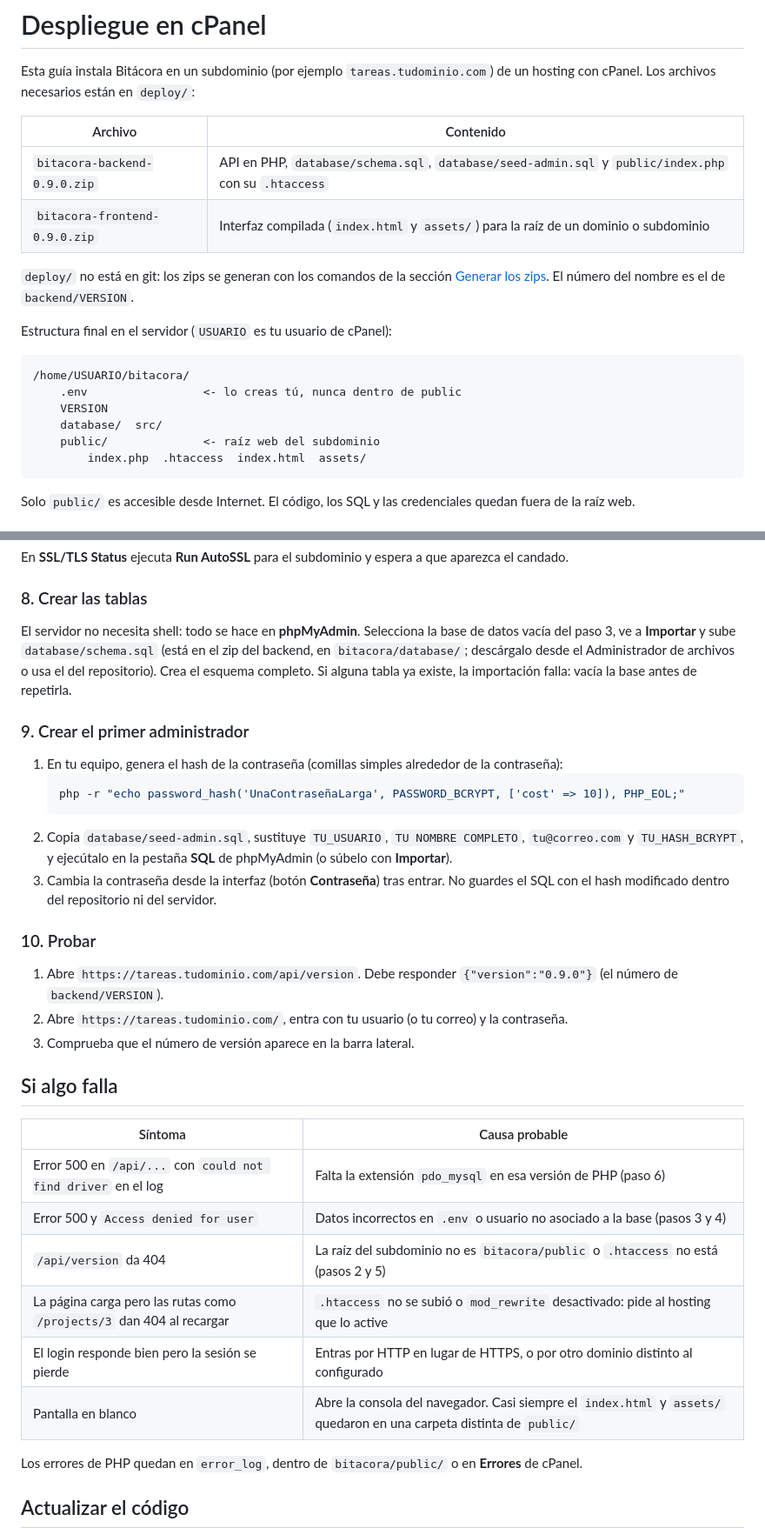
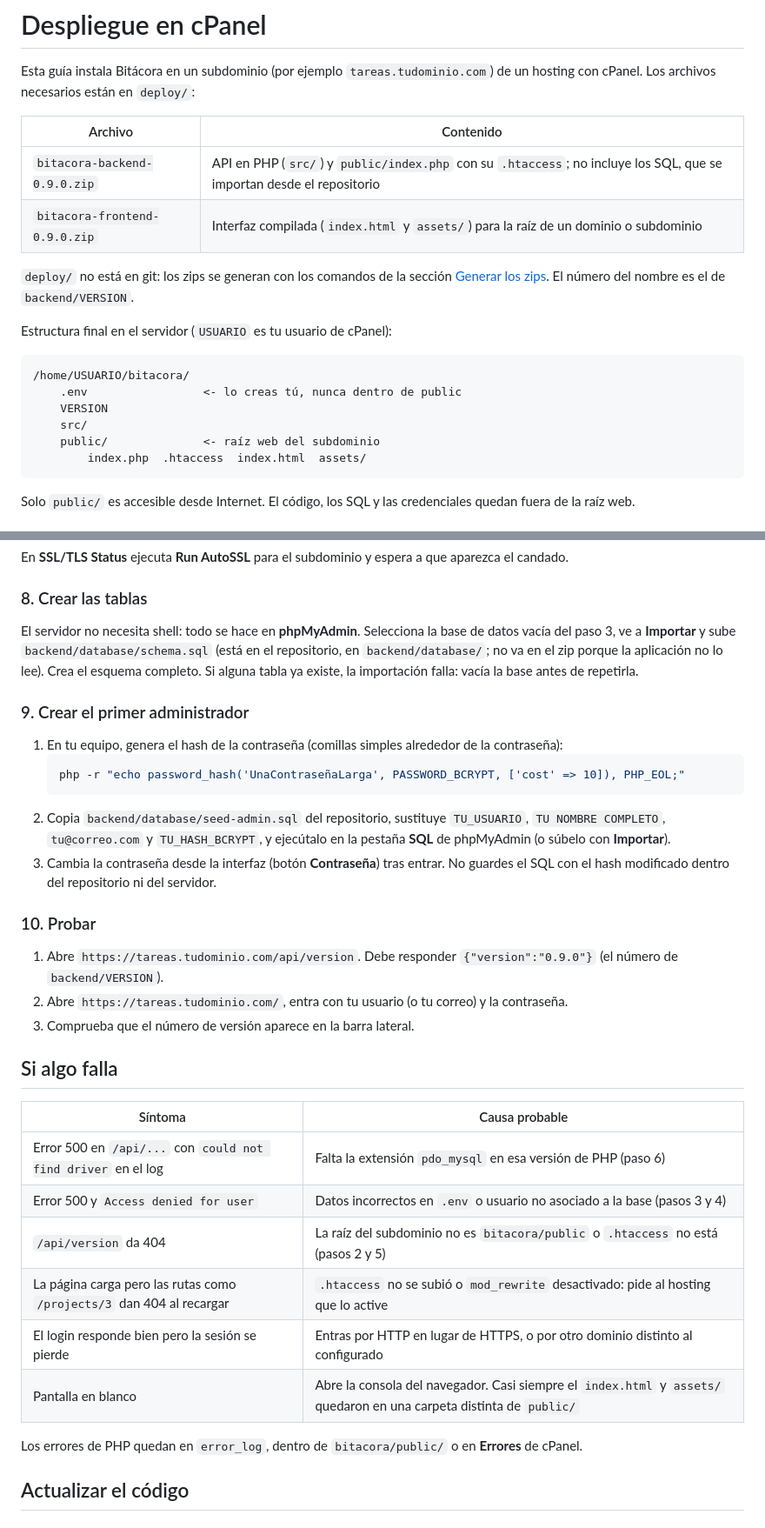
Before and after one commit to sigifredo/bitacora, a Markdown page: docs/despliegue-cpanel.md, 2 parts joined by grey strips. Shown at 87% size. Rendered like a GitHub page.

Commit message:
docs: la guía de cPanel ya no incluye los SQL en el zip del backend
Los archivos de database/ no los lee la aplicación, así que se quitan del zip y de la estructura del servidor; schema.sql y seed-admin.sql se toman del repositorio para importarlos en phpMyAdmin.

````diff
--- a/docs/despliegue-cpanel.md
+++ b/docs/despliegue-cpanel.md
@@ -2,10 +2,10 @@
 
 Esta guía instala Bitácora en un subdominio (por ejemplo `tareas.tudominio.com`) de un hosting con cPanel. Los archivos necesarios están en `deploy/`:
 
-| Archivo                       | Contenido                                                                                            |
-| ----------------------------- | ---------------------------------------------------------------------------------------------------- |
-| `bitacora-backend-0.9.0.zip`  | API en PHP, `database/schema.sql`, `database/seed-admin.sql` y `public/index.php` con su `.htaccess` |
-| `bitacora-frontend-0.9.0.zip` | Interfaz compilada (`index.html` y `assets/`) para la raíz de un dominio o subdominio                |
+| Archivo | Contenido |
+| --- | --- |
+| `bitacora-backend-0.9.0.zip` | API en PHP (`src/`) y `public/index.php` con su `.htaccess`; no incluye los SQL, que se importan desde el repositorio |
+| `bitacora-frontend-0.9.0.zip` | Interfaz compilada (`index.html` y `assets/`) para la raíz de un dominio o subdominio |
 
 `deploy/` no está en git: los zips se generan con los comandos de la sección [Generar los zips](#generar-los-zips). El número del nombre es el de `backend/VERSION`.
 
@@ -15,7 +15,7 @@ Estructura final en el servidor (`USUARIO` es tu usuario de cPanel):
 /home/USUARIO/bitacora/
     .env                 <- lo creas tú, nunca dentro de public
     VERSION
-    database/  src/
+    src/
     public/              <- raíz web del subdominio
         index.php  .htaccess  index.html  assets/
 ```
@@ -86,7 +86,7 @@ En **SSL/TLS Status** ejecuta **Run AutoSSL** para el subdominio y espera a que
 
 ### 8. Crear las tablas
 
-El servidor no necesita shell: todo se hace en **phpMyAdmin**. Selecciona la base de datos vacía del paso 3, ve a **Importar** y sube `database/schema.sql` (está en el zip del backend, en `bitacora/database/`; descárgalo desde el Administrador de archivos o usa el del repositorio). Crea el esquema completo. Si alguna tabla ya existe, la importación falla: vacía la base antes de repetirla.
+El servidor no necesita shell: todo se hace en **phpMyAdmin**. Selecciona la base de datos vacía del paso 3, ve a **Importar** y sube `backend/database/schema.sql` (está en el repositorio, en `backend/database/`; no va en el zip porque la aplicación no lo lee). Crea el esquema completo. Si alguna tabla ya existe, la importación falla: vacía la base antes de repetirla.
 
 ### 9. Crear el primer administrador
 
@@ -94,7 +94,7 @@ El servidor no necesita shell: todo se hace en **phpMyAdmin**. Selecciona la bas
     ```bash
     php -r "echo password_hash('UnaContraseñaLarga', PASSWORD_BCRYPT, ['cost' => 10]), PHP_EOL;"
     ```
-2. Copia `database/seed-admin.sql`, sustituye `TU_USUARIO`, `TU NOMBRE COMPLETO`, `tu@correo.com` y `TU_HASH_BCRYPT`, y ejecútalo en la pestaña **SQL** de phpMyAdmin (o súbelo con **Importar**).
+2. Copia `backend/database/seed-admin.sql` del repositorio, sustituye `TU_USUARIO`, `TU NOMBRE COMPLETO`, `tu@correo.com` y `TU_HASH_BCRYPT`, y ejecútalo en la pestaña **SQL** de phpMyAdmin (o súbelo con **Importar**).
 3. Cambia la contraseña desde la interfaz (botón **Contraseña**) tras entrar. No guardes el SQL con el hash modificado dentro del repositorio ni del servidor.
 
 ### 10. Probar
@@ -105,14 +105,14 @@ El servidor no necesita shell: todo se hace en **phpMyAdmin**. Selecciona la bas
 
 ## Si algo falla
 
-| Síntoma                                                               | Causa probable                                                                                                        |
-| --------------------------------------------------------------------- | --------------------------------------------------------------------------------------------------------------------- |
-| Error 500 en `/api/...` con `could not find driver` en el log         | Falta la extensión `pdo_mysql` en esa versión de PHP (paso 6)                                                         |
-| Error 500 y `Access denied for user`                                  | Datos incorrectos en `.env` o usuario no asociado a la base (pasos 3 y 4)                                             |
-| `/api/version` da 404                                                 | La raíz del subdominio no es `bitacora/public` o `.htaccess` no está (pasos 2 y 5)                                    |
-| La página carga pero las rutas como `/projects/3` dan 404 al recargar | `.htaccess` no se subió o `mod_rewrite` desactivado: pide al hosting que lo active                                    |
-| El login responde bien pero la sesión se pierde                       | Entras por HTTP en lugar de HTTPS, o por otro dominio distinto al configurado                                         |
-| Pantalla en blanco                                                    | Abre la consola del navegador. Casi siempre el `index.html` y `assets/` quedaron en una carpeta distinta de `public/` |
+| Síntoma | Causa probable |
+| --- | --- |
+| Error 500 en `/api/...` con `could not find driver` en el log | Falta la extensión `pdo_mysql` en esa versión de PHP (paso 6) |
+| Error 500 y `Access denied for user` | Datos incorrectos en `.env` o usuario no asociado a la base (pasos 3 y 4) |
+| `/api/version` da 404 | La raíz del subdominio no es `bitacora/public` o `.htaccess` no está (pasos 2 y 5) |
+| La página carga pero las rutas como `/projects/3` dan 404 al recargar | `.htaccess` no se subió o `mod_rewrite` desactivado: pide al hosting que lo active |
+| El login responde bien pero la sesión se pierde | Entras por HTTP en lugar de HTTPS, o por otro dominio distinto al configurado |
+| Pantalla en blanco | Abre la consola del navegador. Casi siempre el `index.html` y `assets/` quedaron en una carpeta distinta de `public/` |
 
 Los errores de PHP quedan en `error_log`, dentro de `bitacora/public/` o en **Errores** de cPanel.
 
````
Also changed, not shown: other parts of docs/despliegue-cpanel.md (+1 -1 lines).
